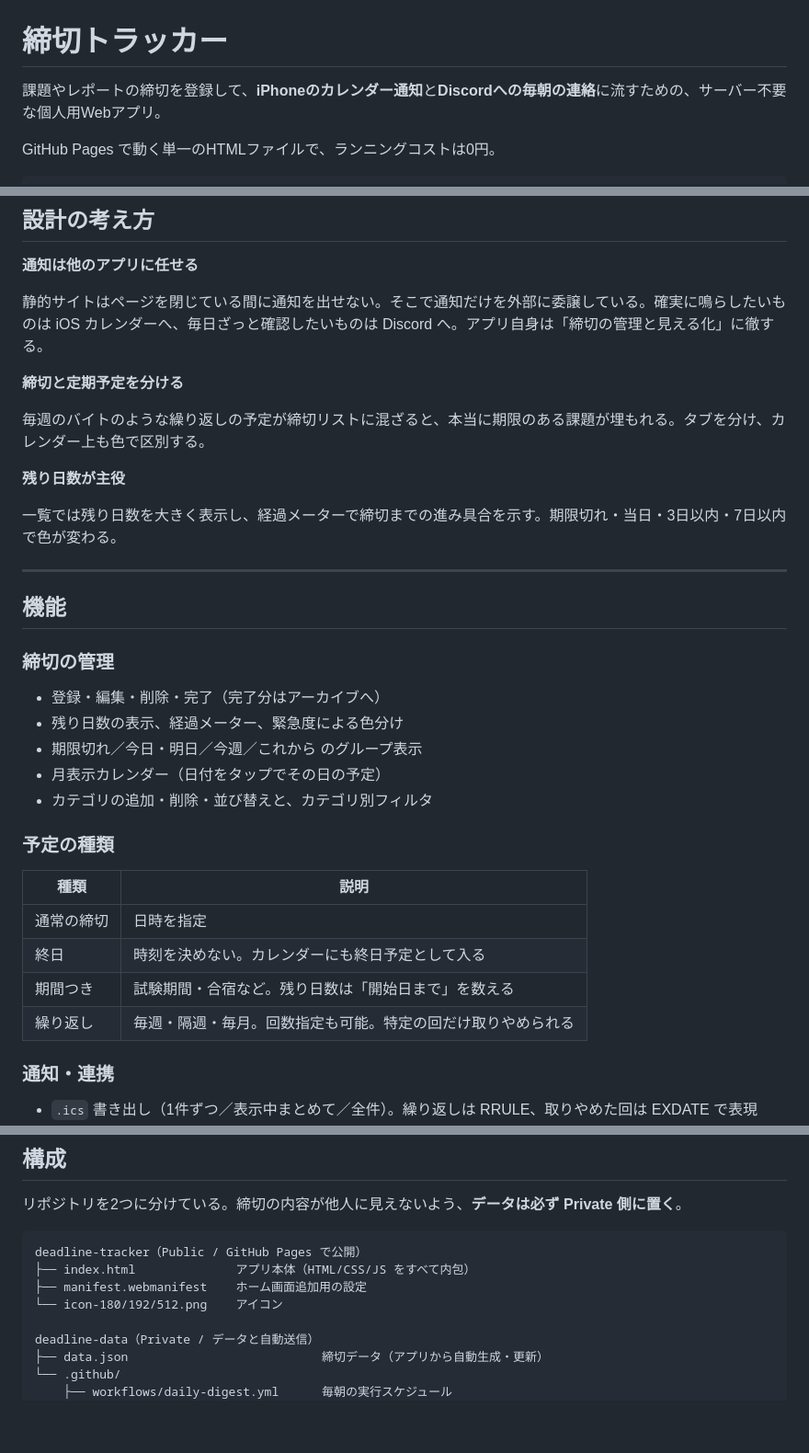
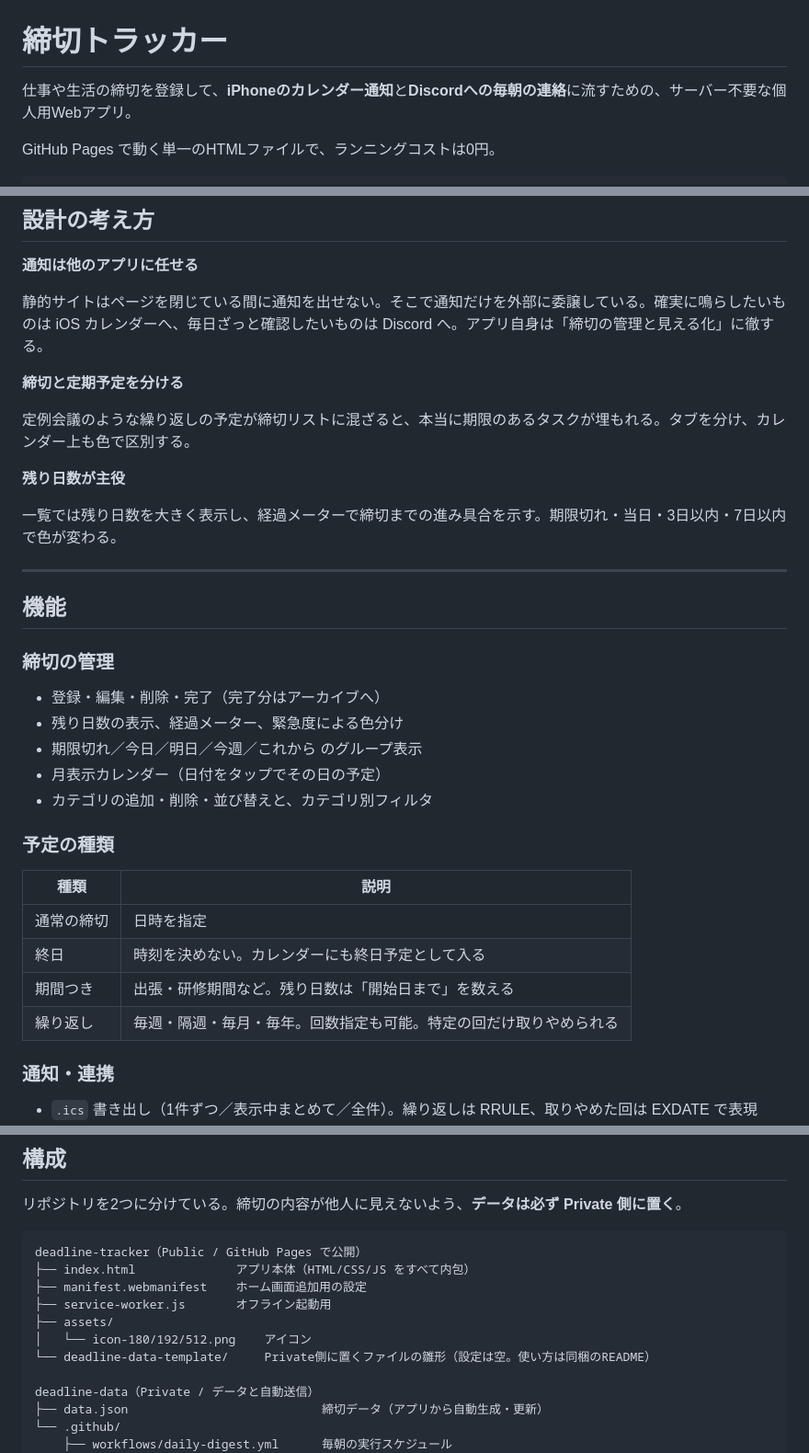
Before and after one commit to bibi257/deadline-tracker, a Markdown page: README.md, 3 parts joined by grey strips. Shown at 92% size. Drawn GitHub-style; blank space fills up the shorter version.

```diff
--- a/README.md
+++ b/README.md
@@ -1,6 +1,6 @@
 # 締切トラッカー
 
-課題やレポートの締切を登録して、**iPhoneのカレンダー通知**と**Discordへの毎朝の連絡**に流すための、サーバー不要な個人用Webアプリ。
+仕事や生活の締切を登録して、**iPhoneのカレンダー通知**と**Discordへの毎朝の連絡**に流すための、サーバー不要な個人用Webアプリ。
 
 GitHub Pages で動く単一のHTMLファイルで、ランニングコストは0円。
 
@@ -20,7 +20,7 @@ GitHub Pages で動く単一のHTMLファイルで、ランニングコストは
 
 **締切と定期予定を分ける**
 
-毎週のバイトのような繰り返しの予定が締切リストに混ざると、本当に期限のある課題が埋もれる。タブを分け、カレンダー上も色で区別する。
+定例会議のような繰り返しの予定が締切リストに混ざると、本当に期限のあるタスクが埋もれる。タブを分け、カレンダー上も色で区別する。
 
 **残り日数が主役**
 
@@ -34,7 +34,7 @@ GitHub Pages で動く単一のHTMLファイルで、ランニングコストは
 
 - 登録・編集・削除・完了（完了分はアーカイブへ）
 - 残り日数の表示、経過メーター、緊急度による色分け
-- 期限切れ／今日・明日／今週／これから のグループ表示
+- 期限切れ／今日／明日／今週／これから のグループ表示
 - 月表示カレンダー（日付をタップでその日の予定）
 - カテゴリの追加・削除・並び替えと、カテゴリ別フィルタ
 
@@ -44,8 +44,8 @@ GitHub Pages で動く単一のHTMLファイルで、ランニングコストは
 |---|---|
 | 通常の締切 | 日時を指定 |
 | 終日 | 時刻を決めない。カレンダーにも終日予定として入る |
-| 期間つき | 試験期間・合宿など。残り日数は「開始日まで」を数える |
-| 繰り返し | 毎週・隔週・毎月。回数指定も可能。特定の回だけ取りやめられる |
+| 期間つき | 出張・研修期間など。残り日数は「開始日まで」を数える |
+| 繰り返し | 毎週・隔週・毎月・毎年。回数指定も可能。特定の回だけ取りやめられる |
 
 ### 通知・連携
 
@@ -71,7 +71,10 @@ GitHub Pages で動く単一のHTMLファイルで、ランニングコストは
 deadline-tracker（Public / GitHub Pages で公開）
 ├── index.html              アプリ本体（HTML/CSS/JS をすべて内包）
 ├── manifest.webmanifest    ホーム画面追加用の設定
-└── icon-180/192/512.png    アイコン
+├── service-worker.js       オフライン起動用
+├── assets/
+│   └── icon-180/192/512.png    アイコン
+└── deadline-data-template/     Private側に置くファイルの雛形（設定は空。使い方は同梱のREADME）
 
 deadline-data（Private / データと自動送信）
 ├── data.json                           締切データ（アプリから自動生成・更新）
```
Also changed, not shown: other parts of README.md (+2 -1 lines).
